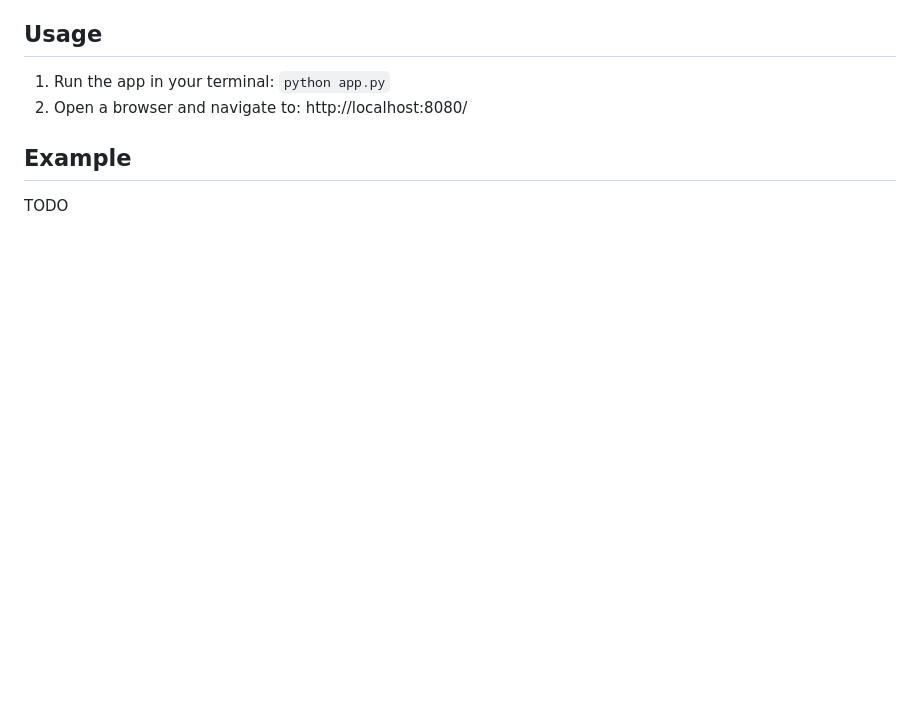
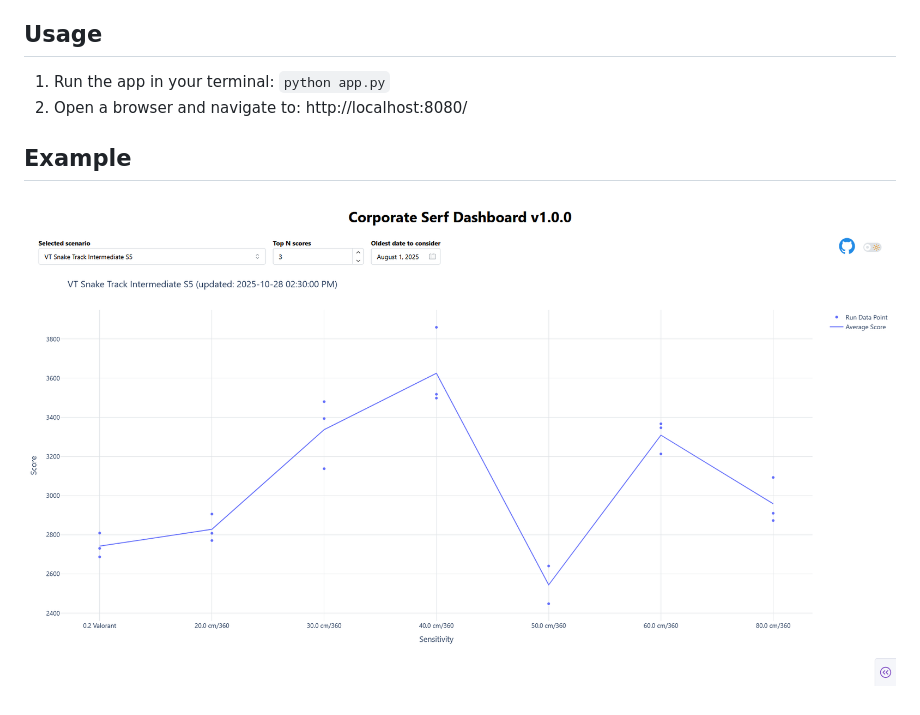
Before and after one commit to MingoDynasty/Corporate-Serf-Dashboard, a Markdown page: README.md, the part around the change. Rendered like a GitHub page; pictures changed too: assets/example.png (added); blank space fills up the shorter version.

Commit message:
Add an example screenshot.

```diff
--- a/README.md
+++ b/README.md
@@ -32,4 +32,4 @@ you keep playing and generating new scores, the plot will automatically update i
 
 ## Example
 
-TODO
+![Corporate Serf Dashboard example](./assets/example.png "Corporate Serf Dashboard example")
```
